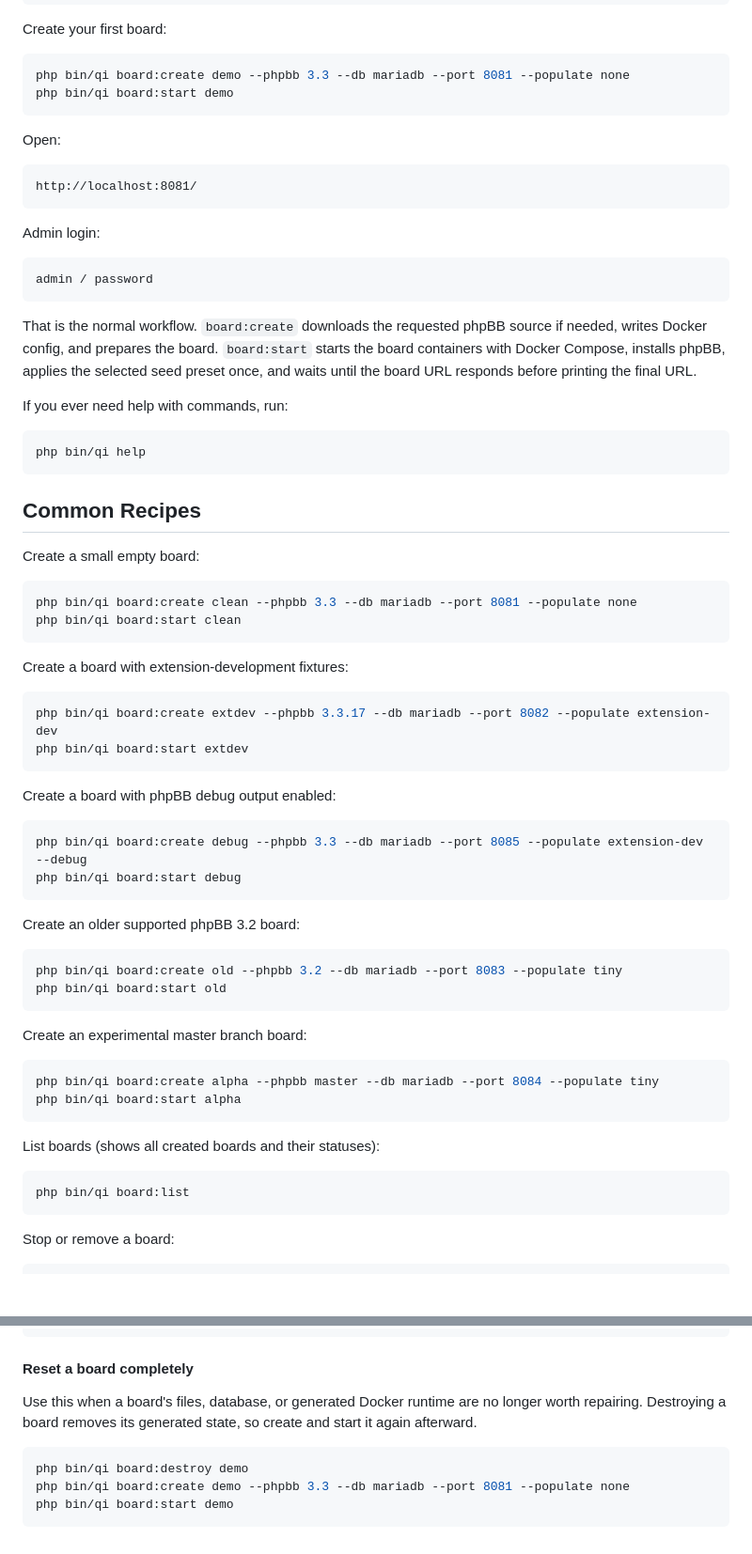
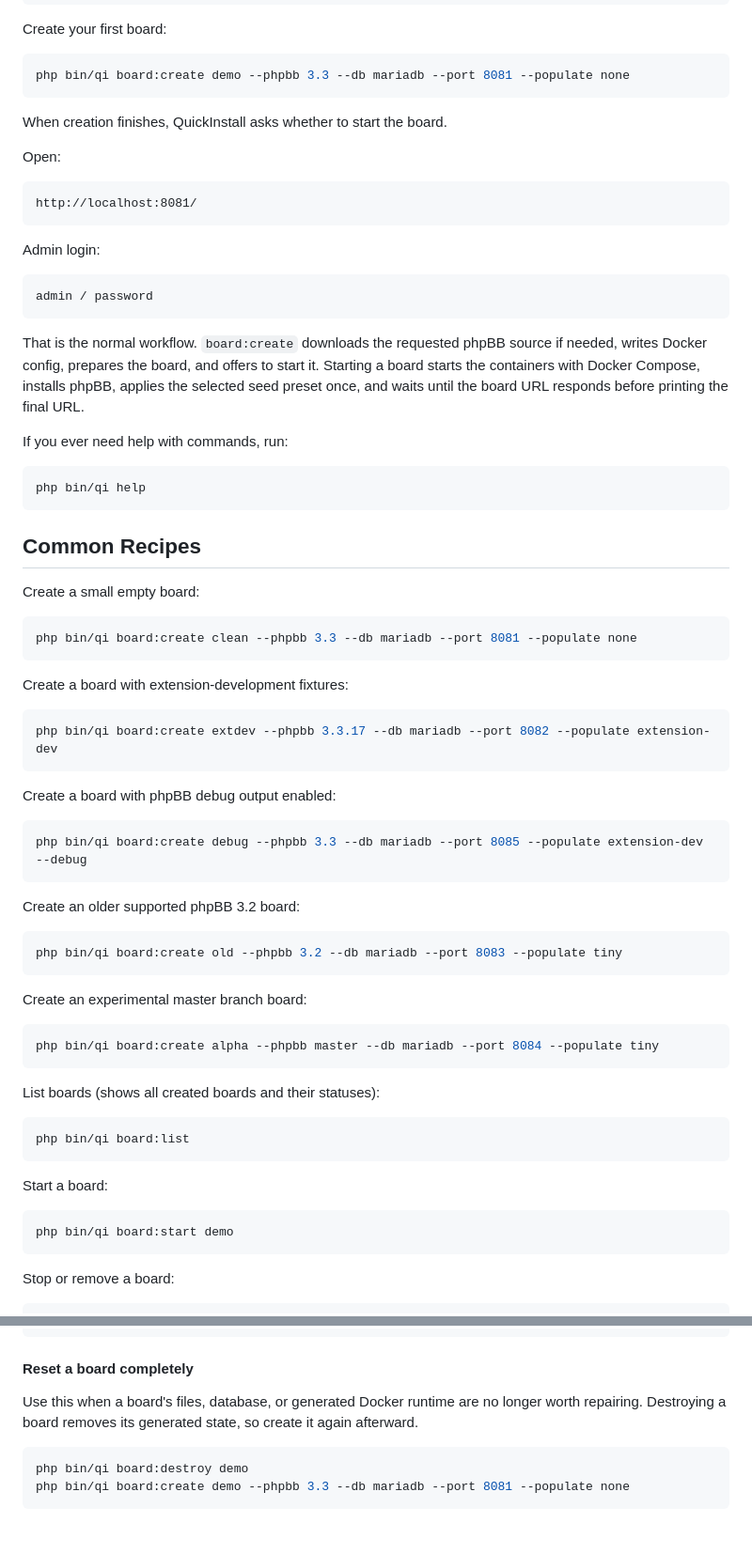
Before and after one commit to phpbb/quickinstall, a Markdown page: docs/sandbox-cli.md, 2 parts joined by grey strips. Shown at 94% size. Rendered like a GitHub page; blank space fills up the shorter version.

Commit message:
Improve docs

````diff
--- a/docs/sandbox-cli.md
+++ b/docs/sandbox-cli.md
@@ -24,8 +24,9 @@ Create your first board:
 
 ```bash
 php bin/qi board:create demo --phpbb 3.3 --db mariadb --port 8081 --populate none
-php bin/qi board:start demo
 ```
+
+When creation finishes, QuickInstall asks whether to start the board.
 
 Open:
 
@@ -39,7 +40,7 @@ Admin login:
 admin / password
 ```
 
-That is the normal workflow. `board:create` downloads the requested phpBB source if needed, writes Docker config, and prepares the board. `board:start` starts the board containers with Docker Compose, installs phpBB, applies the selected seed preset once, and waits until the board URL responds before printing the final URL.
+That is the normal workflow. `board:create` downloads the requested phpBB source if needed, writes Docker config, prepares the board, and offers to start it. Starting a board starts the containers with Docker Compose, installs phpBB, applies the selected seed preset once, and waits until the board URL responds before printing the final URL.
 
 If you ever need help with commands, run:
 
@@ -53,41 +54,42 @@ Create a small empty board:
 
 ```bash
 php bin/qi board:create clean --phpbb 3.3 --db mariadb --port 8081 --populate none
-php bin/qi board:start clean
 ```
 
 Create a board with extension-development fixtures:
 
 ```bash
 php bin/qi board:create extdev --phpbb 3.3.17 --db mariadb --port 8082 --populate extension-dev
-php bin/qi board:start extdev
 ```
 
 Create a board with phpBB debug output enabled:
 
 ```bash
 php bin/qi board:create debug --phpbb 3.3 --db mariadb --port 8085 --populate extension-dev --debug
-php bin/qi board:start debug
 ```
 
 Create an older supported phpBB 3.2 board:
 
 ```bash
 php bin/qi board:create old --phpbb 3.2 --db mariadb --port 8083 --populate tiny
-php bin/qi board:start old
 ```
 
 Create an experimental master branch board:
 
 ```bash
 php bin/qi board:create alpha --phpbb master --db mariadb --port 8084 --populate tiny
-php bin/qi board:start alpha
 ```
 
 List boards (shows all created boards and their statuses):
 
 ```bash
 php bin/qi board:list
+```
+
+Start a board:
+
+```bash
+php bin/qi board:start demo
 ```
 
 Stop or remove a board:
@@ -375,10 +377,9 @@ docker compose -f .qi/runtime/demo/compose.yml logs db
 
 #### Reset a board completely
 
-Use this when a board's files, database, or generated Docker runtime are no longer worth repairing. Destroying a board removes its generated state, so create and start it again afterward.
+Use this when a board's files, database, or generated Docker runtime are no longer worth repairing. Destroying a board removes its generated state, so create it again afterward.
 
 ```bash
 php bin/qi board:destroy demo
 php bin/qi board:create demo --phpbb 3.3 --db mariadb --port 8081 --populate none
-php bin/qi board:start demo
 ```
````
Also changed, not shown: README.md (+0 -1 lines).
